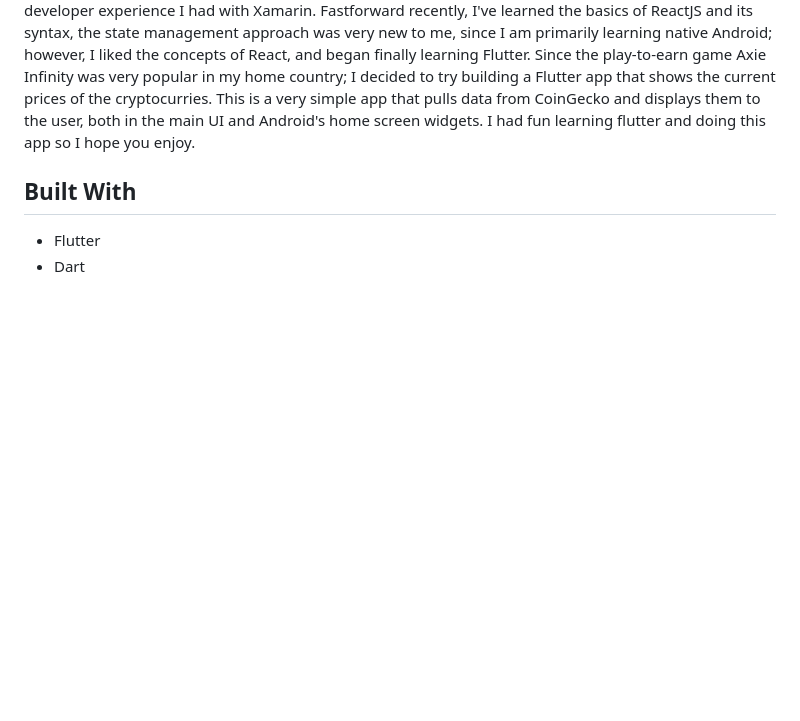
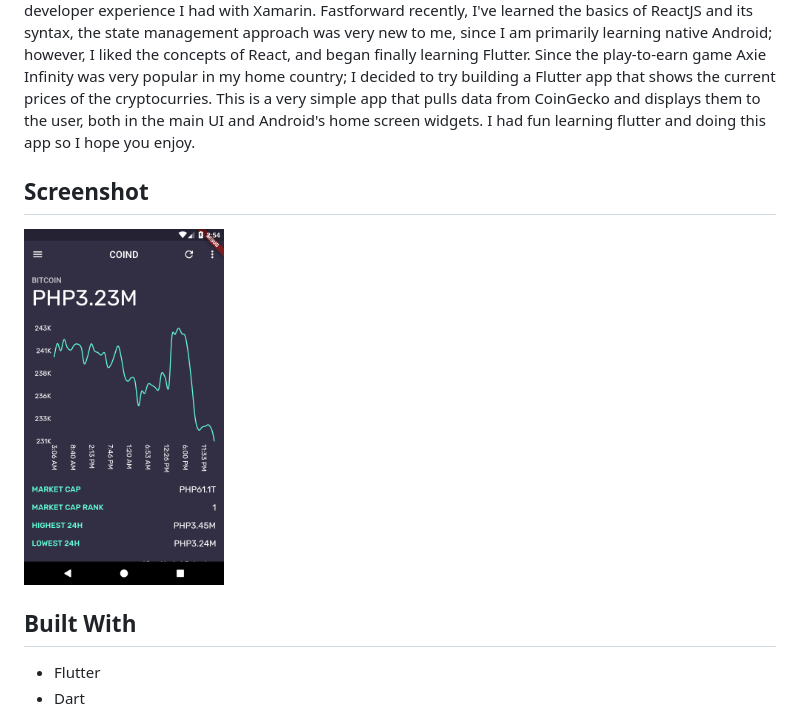
Before and after one commit to icabetong/coind, a Markdown page: README.md, the part around the change. GitHub-like rendering; pictures changed too: art/screenshot_1.png (added); blank space fills up the shorter version.

Commit message:
Added Screenshots

```diff
--- a/README.md
+++ b/README.md
@@ -5,6 +5,9 @@ A cryptocurrency app for viewing the current information about the cryptos.
 ## Brief History
 
 Recently, there was an itch to try something new, something very different from native Android development and web development. I heard of Flutter since it was announced, but didn't bothered to explore it due to its syntax and the programming langauge that came along with it. I was reluctant in trying out another cross-platform framework on building mobile applications; mainly due to the poor developer experience I had with Xamarin. Fastforward recently, I've learned the basics of ReactJS and its syntax, the state management approach was very new to me, since I am primarily learning native Android; however, I liked the concepts of React, and began finally learning Flutter. Since the play-to-earn game Axie Infinity was very popular in my home country; I decided to try building a Flutter app that shows the current prices of the cryptocurries. This is a very simple app that pulls data from CoinGecko and displays them to the user, both in the main UI and Android's home screen widgets. I had fun learning flutter and doing this app so I hope you enjoy.
+
+## Screenshot
+<img src="art/screenshot_1.png" width="200">
 
 ## Built With
 * Flutter
```
